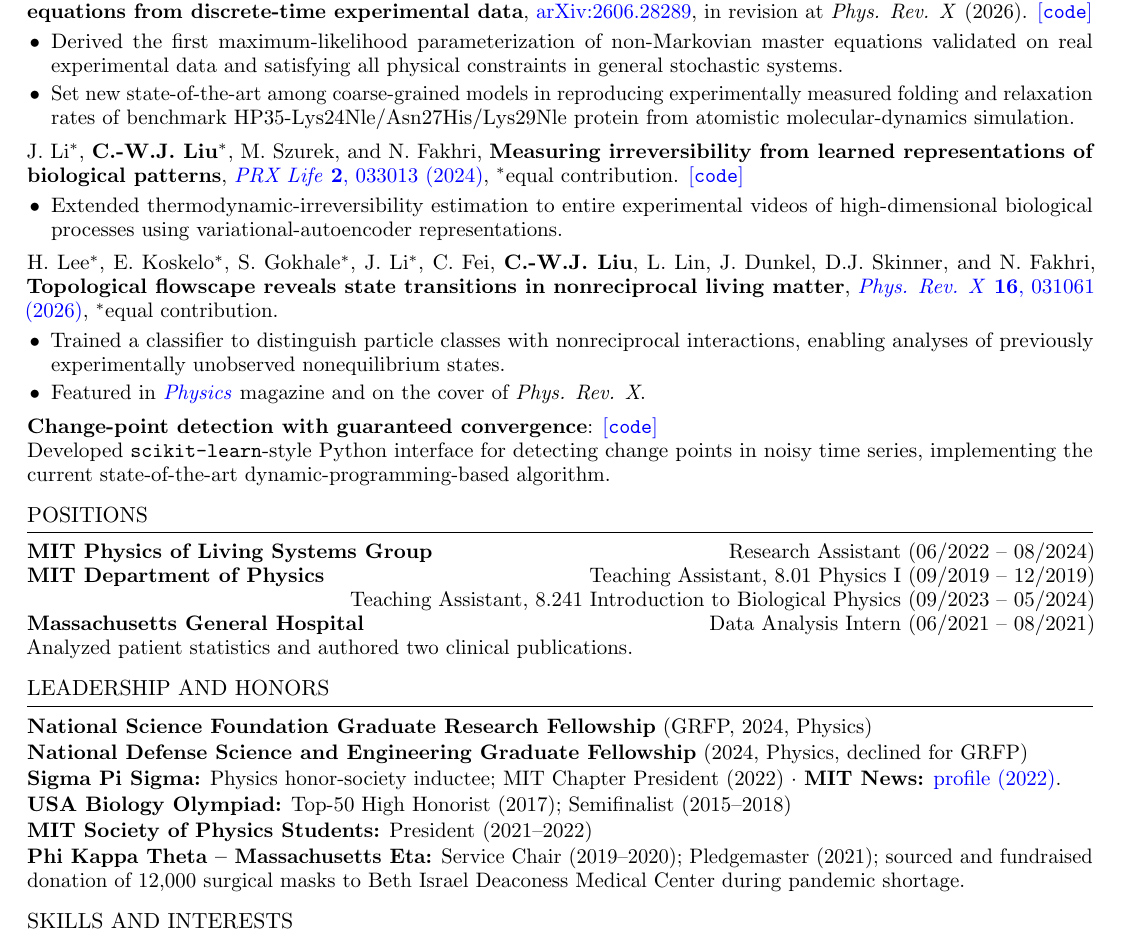
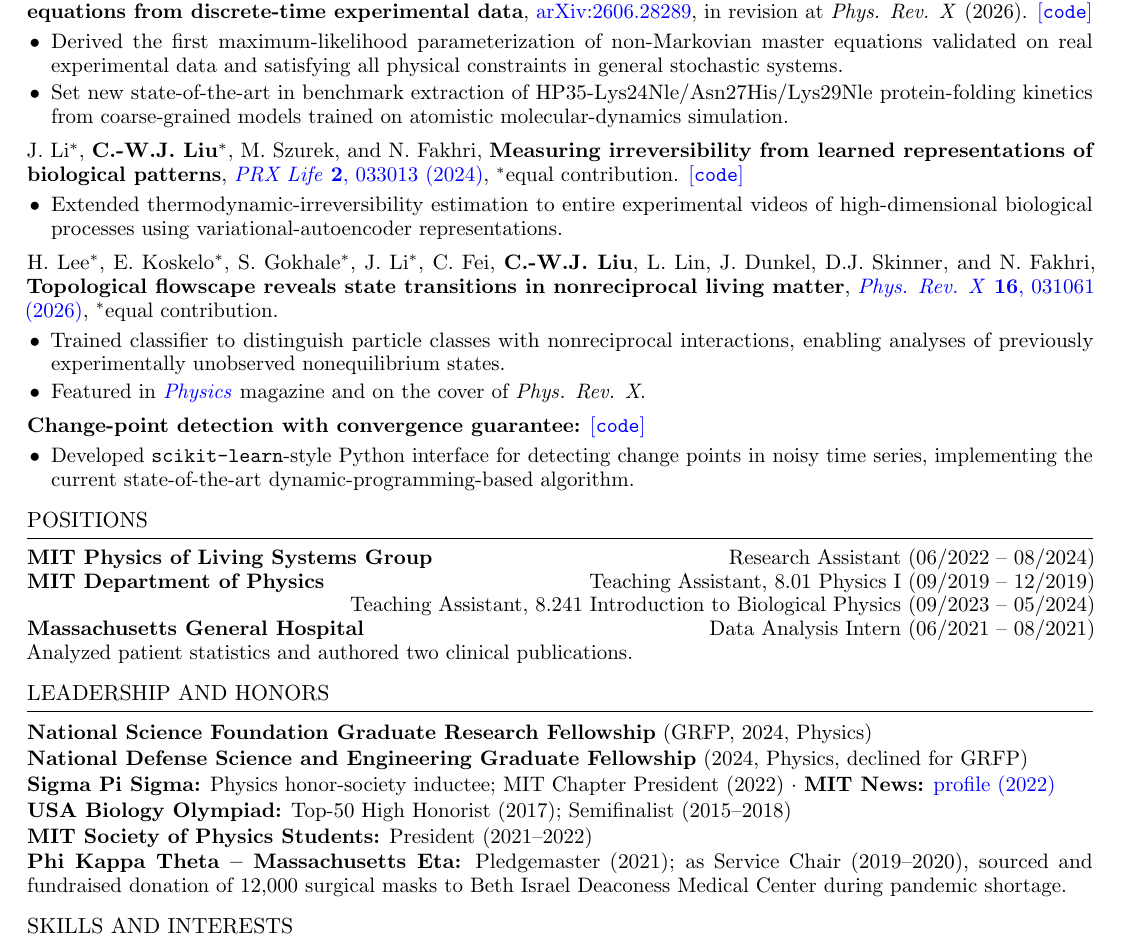
Before and after one commit to cjoshliu/cjoshliu-resume, a LaTeX CV (cjoshliu-resume.tex): part of the page, cut so that both start at the same text. Compiled offline with pdfLaTeX.

Commit message:
revise HP35 text

```diff
--- a/cjoshliu-resume.tex
+++ b/cjoshliu-resume.tex
@@ -53,7 +53,7 @@ Bachelor of Science $\cdot$ \textbf{Major:} Physics \hfill 05/2022\par
 \publication{\textbf{C.-W.J. Liu}, J. Klinger, G.M. Rotskoff, \textbf{Optimal parameterization of nonequilibrium generalized master equations from discrete-time experimental data}, \href{https://doi.org/10.48550/arXiv.2606.28289}{arXiv:2606.28289}, in revision at \textit{Phys. Rev. X} (2026). \href{https://github.com/rotskoff-group/GMEx}{[\texttt{code}]}}
 \begin{itemize}
 \item Derived the first maximum-likelihood parameterization of non-Markovian master equations validated on real experimental data and satisfying all physical constraints in general stochastic systems.
-\item Set new state-of-the-art among coarse-grained models in reproducing experimentally measured folding and relaxation rates of benchmark HP35-Lys24Nle/Asn27His/Lys29Nle protein from atomistic molecular-dynamics simulation.
+\item Set new state-of-the-art in benchmark extraction of HP35-Lys24Nle/Asn27His/Lys29Nle protein-folding kinetics from coarse-grained models trained on atomistic molecular-dynamics simulation.
 \end{itemize}
 \projectsep
 \publication{J. Li$^*$, \textbf{C.-W.J. Liu}$^*$, M. Szurek, and N. Fakhri, \textbf{Measuring irreversibility from learned representations of biological patterns}, \href{https://doi.org/10.1103/PRXLife.2.033013}{\textit{PRX Life} \textbf{2}, 033013 (2024)}, $^*$equal contribution. \href{https://github.com/cjoshliu/irreversibility-from-representations}{[\texttt{code}]}}
@@ -63,12 +63,14 @@ Bachelor of Science $\cdot$ \textbf{Major:} Physics \hfill 05/2022\par
 \projectsep
 \publication{H. Lee$^*$, E. Koskelo$^*$, S. Gokhale$^*$, J. Li$^*$, C. Fei, \textbf{C.-W.J. Liu}, L. Lin, J. Dunkel, D.J. Skinner, and N. Fakhri, \textbf{Topological flowscape reveals state transitions in nonreciprocal living matter}, \href{https://doi.org/10.1103/tq6h-f5ws}{\textit{Phys. Rev. X} \textbf{16}, 031061 (2026)}, $^*$equal contribution.}
 \begin{itemize}
-\item Trained a classifier to distinguish particle classes with nonreciprocal interactions, enabling analyses of previously experimentally unobserved nonequilibrium states.
+\item Trained classifier to distinguish particle classes with nonreciprocal interactions, enabling analyses of previously experimentally unobserved nonequilibrium states.
 \item Featured in \href{https://physics.aps.org/articles/v19/115}{\textit{Physics}} magazine and on the cover of \textit{Phys. Rev. X}.
 \end{itemize}
 \projectsep
-\textbf{Change-point detection with guaranteed convergence}: \href{https://github.com/cjoshliu/py-step-detect}{[\texttt{code}]}\par
-Developed \texttt{scikit-learn}-style Python interface for detecting change points in noisy time series, implementing the current state-of-the-art dynamic-programming-based algorithm.
+\textbf{Change-point detection with convergence guarantee:} \href{https://github.com/cjoshliu/py-step-detect}{[\texttt{code}]}\par
+\begin{itemize}
+\item Developed \texttt{scikit-learn}-style Python interface for detecting change points in noisy time series, implementing the current state-of-the-art dynamic-programming-based algorithm.
+\end{itemize}
 
 \section{POSITIONS}
 \entry{MIT Physics of Living Systems Group}{Research Assistant (06/2022 -- 08/2024)}
@@ -82,10 +84,10 @@ Analyzed patient statistics and authored two clinical publications.\par
 \begingroup\setlength{\parskip}{1pt}
 \textbf{National Science Foundation Graduate Research Fellowship} (GRFP, 2024, Physics)\par
 \textbf{National Defense Science and Engineering Graduate Fellowship} (2024, Physics, declined for GRFP)\par
-\textbf{Sigma Pi Sigma:} Physics honor-society inductee; MIT Chapter President (2022) $\cdot$ \textbf{MIT News:} \href{https://news.mit.edu/2022/physics-gut-brain-health-chih-wei-joshua-liu-0603}{profile (2022)}.\par
+\textbf{Sigma Pi Sigma:} Physics honor-society inductee; MIT Chapter President (2022) $\cdot$ \textbf{MIT News:} \href{https://news.mit.edu/2022/physics-gut-brain-health-chih-wei-joshua-liu-0603}{profile (2022)}\par
 \textbf{USA Biology Olympiad:} Top-50 High Honorist (2017); Semifinalist (2015--2018)\par
 \textbf{MIT Society of Physics Students:} President (2021--2022)\par
-\textbf{Phi Kappa Theta -- Massachusetts Eta:} Service Chair (2019--2020); Pledgemaster (2021); sourced and fundraised donation of 12,000 surgical masks to Beth Israel Deaconess Medical Center during pandemic shortage.
+\textbf{Phi Kappa Theta -- Massachusetts Eta:} Pledgemaster (2021); as Service Chair (2019--2020), sourced and fundraised donation of 12,000 surgical masks to Beth Israel Deaconess Medical Center during pandemic shortage.
 \par\endgroup
 
 \section{SKILLS AND INTERESTS}
```
Also changed, not shown: cjoshliu-resume.pdf.
